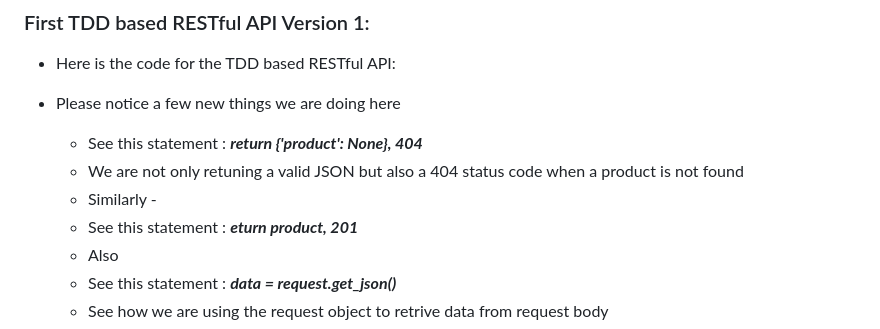
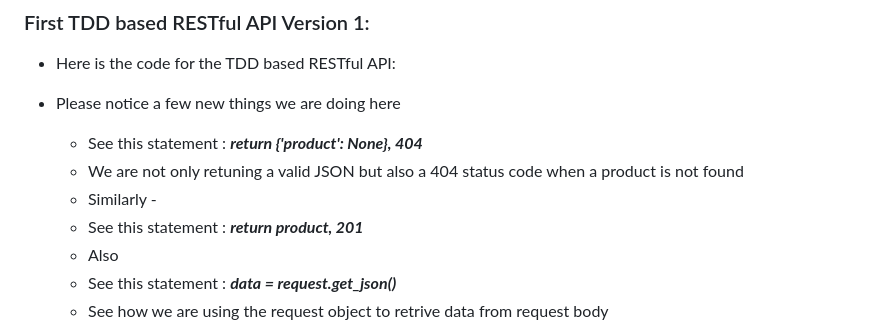
Before and after one commit to naeemmohd/python, a Markdown page: Python 201/004-TDDBasedAPIs/README.md, the part around the change printed below. Rendered like a GitHub page.

```diff
--- a/Python 201/004-TDDBasedAPIs/README.md
+++ b/Python 201/004-TDDBasedAPIs/README.md
@@ -19,7 +18,7 @@
     * See this statement : ***return {'product': None}, 404***
     * We are not only retuning a valid JSON but also a 404 status code when a product is not found
     * Similarly -
-    * See this statement : ***eturn product, 201***
+    * See this statement : ***return product, 201***
     * Also
     * See this statement : ***data = request.get_json()***
     * See how we are using the request object to retrive data from request body
```
Also changed, not shown: other parts of Python 201/004-TDDBasedAPIs/README.md (+1 -2 lines), Python 201/images/002-03-FirstTTDBasedRestfulAPI-ServerRunning.png (renamed from Python 201/images/002-03-FirstTTDBasedRestfulAPI-ServerOuput-ServerRunning.png).
